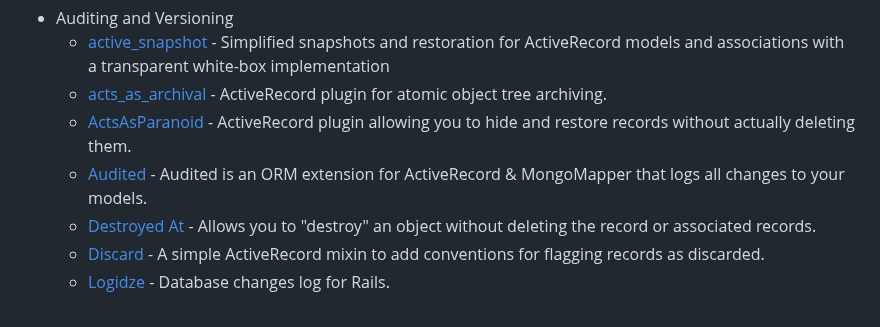
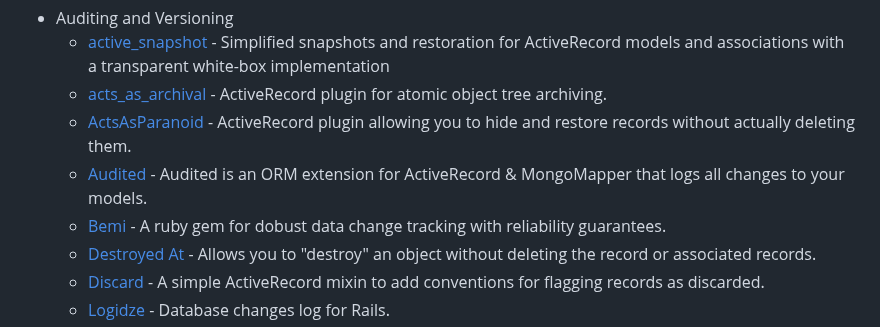
Before and after one commit to markets/awesome-ruby, a Markdown page: README.md, the part around the change. Rendered like a GitHub page.

Commit message:
Update README.md
Adding https://github.com/BemiHQ/bemi-rails

```diff
--- a/README.md
+++ b/README.md
@@ -945,6 +945,7 @@ Where to discover new Ruby libraries, projects and trends.
   * [acts_as_archival](https://github.com/expectedbehavior/acts_as_archival) - ActiveRecord plugin for atomic object tree archiving.
   * [ActsAsParanoid](https://github.com/ActsAsParanoid/acts_as_paranoid) - ActiveRecord plugin allowing you to hide and restore records without actually deleting them.
   * [Audited](https://github.com/collectiveidea/audited) - Audited is an ORM extension for ActiveRecord & MongoMapper that logs all changes to your models.
+  * [Bemi](https://github.com/BemiHQ/bemi-rails) - A ruby gem for dobust data change tracking with reliability guarantees.
   * [Destroyed At](https://github.com/dockyard/ruby-destroyed_at) - Allows you to "destroy" an object without deleting the record or associated records.
   * [Discard](https://github.com/jhawthorn/discard) - A simple ActiveRecord mixin to add conventions for flagging records as discarded.
   * [Logidze](https://github.com/palkan/logidze) - Database changes log for Rails.
```
